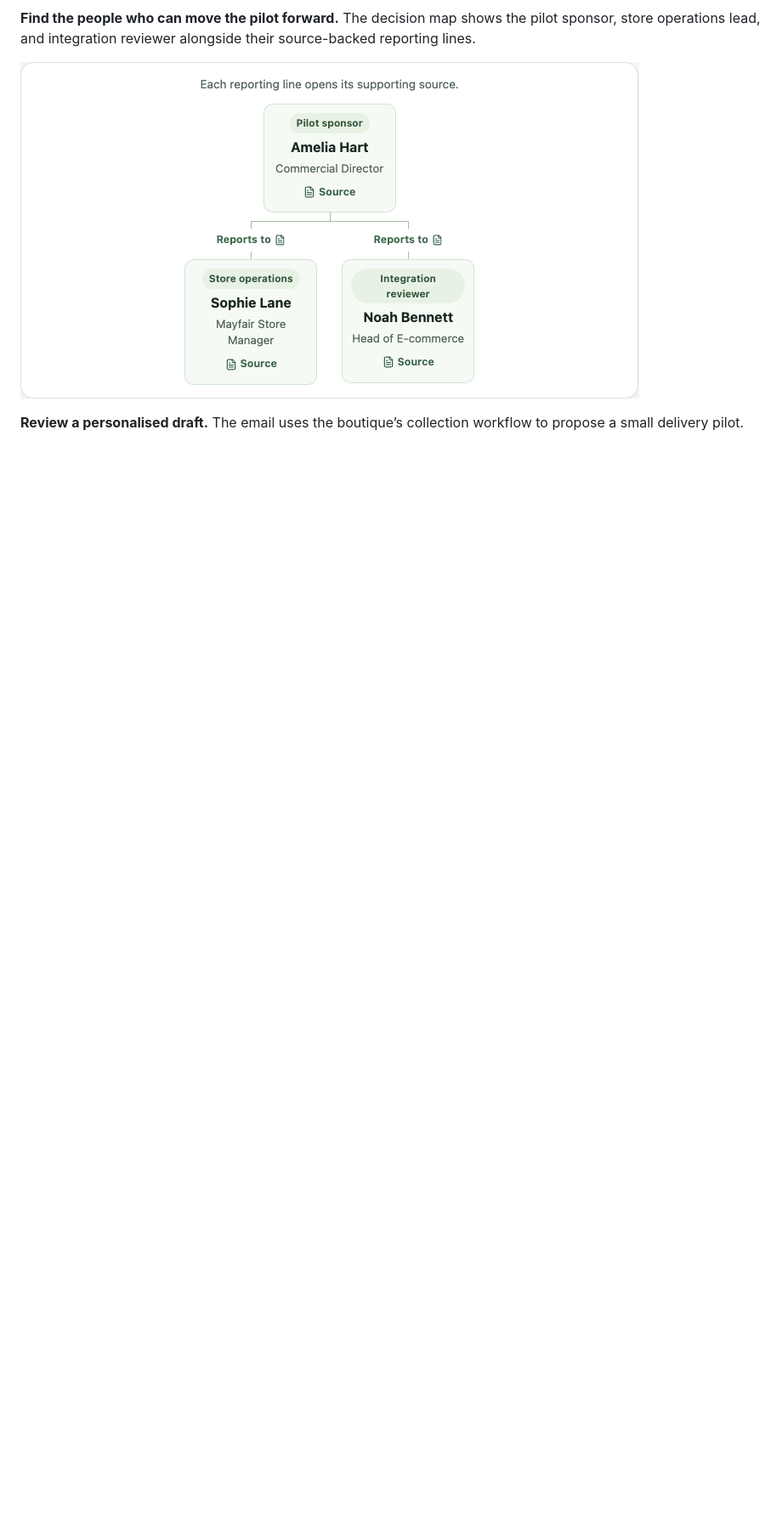
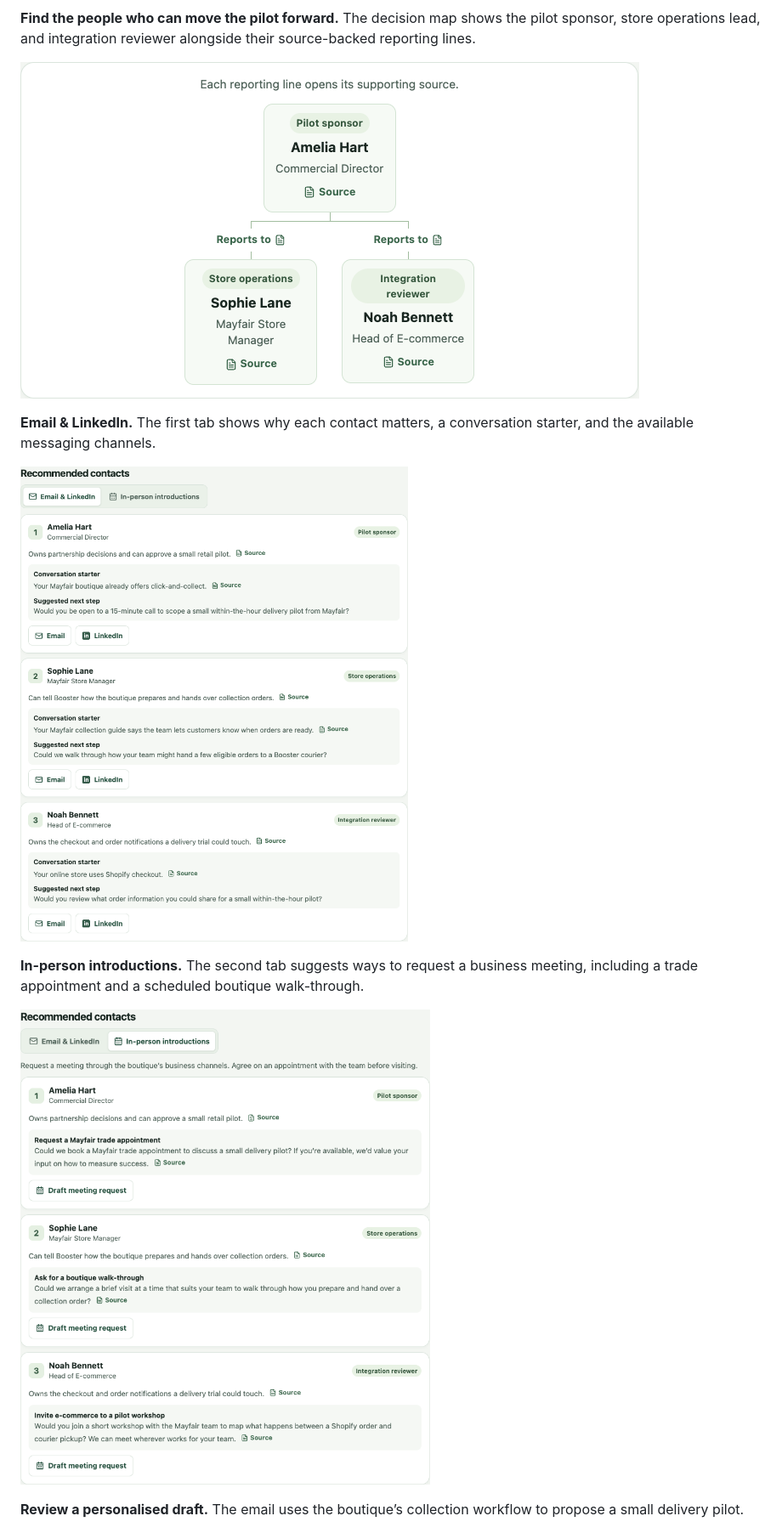
Before and after one commit to jackmok33/Booster-hackathon, a Markdown page: README.md, the part around the change. Shown at 85% size. Drawn GitHub-style; pictures changed too: docs/screenshots/02a-email-linkedin-tab.png (added), docs/screenshots/02b-in-person-introductions-tab.png (added); blank space fills up the shorter version.

Commit message:
Show both recommended contact tabs

```diff
--- a/README.md
+++ b/README.md
@@ -9,6 +9,14 @@
 **Find the people who can move the pilot forward.** The decision map shows the pilot sponsor, store operations lead, and integration reviewer alongside their source-backed reporting lines.
 
 ![Decision-maker map with the commercial director, Mayfair store manager, and head of e-commerce](docs/screenshots/02-decision-makers.png)
+
+**Email & LinkedIn.** The first tab shows why each contact matters, a conversation starter, and the available messaging channels.
+
+![Email and LinkedIn tab with three recommended Rowan & Vale contacts and personalised conversation starters](docs/screenshots/02a-email-linkedin-tab.png)
+
+**In-person introductions.** The second tab suggests ways to request a business meeting, including a trade appointment and a scheduled boutique walk-through.
+
+![In-person introductions tab with a suggested meeting and a draft meeting request button for each contact](docs/screenshots/02b-in-person-introductions-tab.png)
 
 **Review a personalised draft.** The email uses the boutique’s collection workflow to propose a small delivery pilot.
 
```
